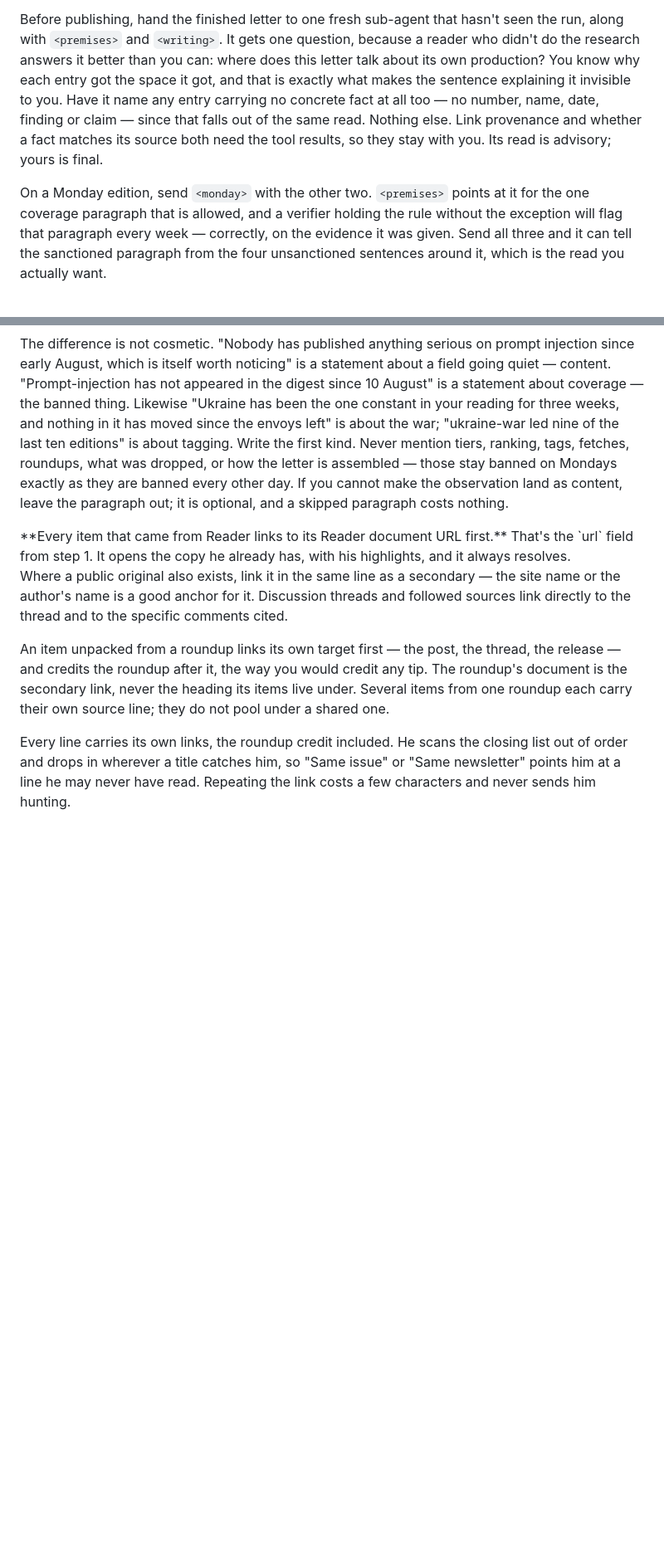
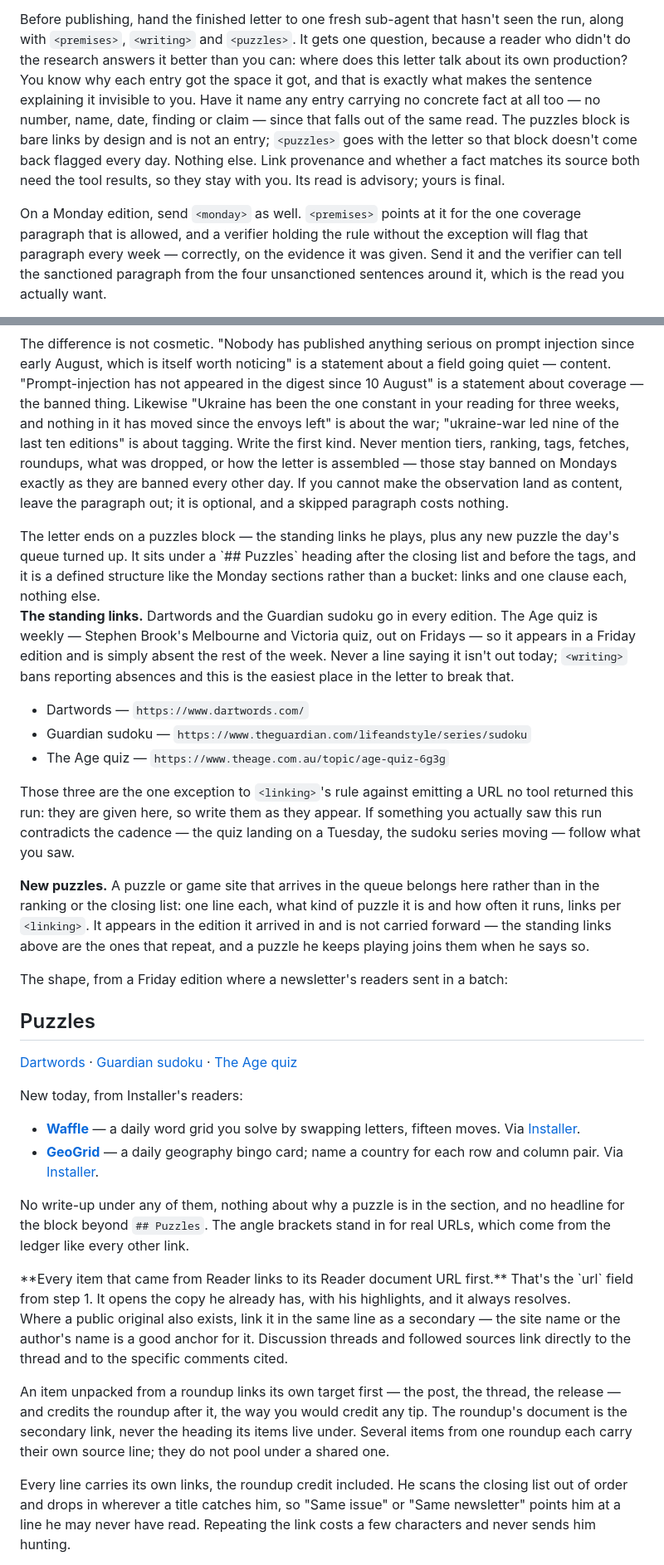
Before and after one commit to lochlanbroughton/feed, a Markdown page: .claude/commands/daily-digest.md, 2 parts joined by grey strips. Shown at 83% size. Rendered like a GitHub page; blank space fills up the shorter version.

Commit message:
Give the letter a puzzles block
He plays Dartwords and the Guardian sudoku every day, and Stephen Brook's
Age quiz on the Fridays it runs. None of them ever arrives in the queue, so
the letter had no way to carry them.

A new <puzzles> block ends the letter with those three standing links, and
takes the puzzle sites that do arrive — the five Installer's readers sent in
on 2026-09-14 landed in the closing list as one bundled line — out of the
ranking and into the same block, a line each.

Four cross-references had to move with it, since the block is the second
defined structure in a letter that previously had one:

- <writing> named <monday> as the single exception to "no header gathers
  several entries"; it now names both.
- The closing list no longer carries puzzle sites.
- <linking>'s ban on emitting a URL no tool returned would have blocked the
  three standing links, which are written out in the brief rather than
  guessed.
- The pre-publish verifier gets <puzzles> with the letter. It is asked to
  name entries carrying no concrete fact, and a block of bare links is
  exactly that shape — without the exception it would flag the block every
  single day, the way it would have flagged the Monday coverage paragraph.

Cadences and URLs checked against the sources: the Guardian publishes a
sudoku daily with the difficulty rotating by weekday, and the Age quiz has
run weekly on Fridays back to July.

Co-Authored-By: Claude Opus 5 <noreply@anthropic.com>
Claude-Session: https://claude.ai/code/session_01U5TEbtzJE4PAbAcQpxRUga

```diff
--- a/.claude/commands/daily-digest.md
+++ b/.claude/commands/daily-digest.md
@@ -60,17 +60,18 @@ Never ask a sub-agent for prose that could reach the letter. Keep working while
 blocking on each one, and step in if one goes off track or is missing context it needs.
 
 Before publishing, hand the finished letter to one fresh sub-agent that hasn't seen the run, along
-with `<premises>` and `<writing>`. It gets one question, because a reader who didn't do the research
-answers it better than you can: where does this letter talk about its own production? You know why
-each entry got the space it got, and that is exactly what makes the sentence explaining it invisible
-to you. Have it name any entry carrying no concrete fact at all too — no number, name, date, finding
-or claim — since that falls out of the same read. Nothing else. Link provenance and whether a fact
-matches its source both need the tool results, so they stay with you. Its read is advisory; yours is
-final.
+with `<premises>`, `<writing>` and `<puzzles>`. It gets one question, because a reader who didn't do
+the research answers it better than you can: where does this letter talk about its own production?
+You know why each entry got the space it got, and that is exactly what makes the sentence explaining
+it invisible to you. Have it name any entry carrying no concrete fact at all too — no number, name,
+date, finding or claim — since that falls out of the same read. The puzzles block is bare links by
+design and is not an entry; `<puzzles>` goes with the letter so that block doesn't come back flagged
+every day. Nothing else. Link provenance and whether a fact matches its source both need the tool
+results, so they stay with you. Its read is advisory; yours is final.
 
-On a Monday edition, send `<monday>` with the other two. `<premises>` points at it for the one
-coverage paragraph that is allowed, and a verifier holding the rule without the exception will flag
-that paragraph every week — correctly, on the evidence it was given. Send all three and it can tell
+On a Monday edition, send `<monday>` as well. `<premises>` points at it for the one coverage
+paragraph that is allowed, and a verifier holding the rule without the exception will flag that
+paragraph every week — correctly, on the evidence it was given. Send it and the verifier can tell
 the sanctioned paragraph from the four unsanctioned sentences around it, which is the read you
 actually want.
 
@@ -445,6 +447,49 @@ they are banned every other day. If you cannot make the observation land as cont
 paragraph out; it is optional, and a skipped paragraph costs nothing.
 </monday>
 
+<puzzles>
+The letter ends on a puzzles block — the standing links he plays, plus any new puzzle the day's queue
+turned up. It sits under a `## Puzzles` heading after the closing list and before the tags, and it is
+a defined structure like the Monday sections rather than a bucket: links and one clause each, nothing
+else.
+
+**The standing links.** Dartwords and the Guardian sudoku go in every edition. The Age quiz is
+weekly — Stephen Brook's Melbourne and Victoria quiz, out on Fridays — so it appears in a Friday
+edition and is simply absent the rest of the week. Never a line saying it isn't out today; `<writing>`
+bans reporting absences and this is the easiest place in the letter to break that.
+
+- Dartwords — `https://www.dartwords.com/`
+- Guardian sudoku — `https://www.theguardian.com/lifeandstyle/series/sudoku`
+- The Age quiz — `https://www.theage.com.au/topic/age-quiz-6g3g`
+
+Those three are the one exception to `<linking>`'s rule against emitting a URL no tool returned this
+run: they are given here, so write them as they appear. If something you actually saw this run
+contradicts the cadence — the quiz landing on a Tuesday, the sudoku series moving — follow what you
+saw.
+
+**New puzzles.** A puzzle or game site that arrives in the queue belongs here rather than in the
+ranking or the closing list: one line each, what kind of puzzle it is and how often it runs, links per
+`<linking>`. It appears in the edition it arrived in and is not carried forward — the standing links
+above are the ones that repeat, and a puzzle he keeps playing joins them when he says so.
+
+The shape, from a Friday edition where a newsletter's readers sent in a batch:
+
+## Puzzles
+
+[Dartwords](https://www.dartwords.com/) · [Guardian sudoku](https://www.theguardian.com/lifeandstyle/series/sudoku) · [The Age quiz](https://www.theage.com.au/topic/age-quiz-6g3g)
+
+New today, from Installer's readers:
+
+- **[Waffle](<its verified URL>)** — a daily word grid you solve by swapping letters, fifteen moves.
+  Via [Installer](<its Reader document URL>).
+- **[GeoGrid](<its verified URL>)** — a daily geography bingo card; name a country for each row and
+  column pair. Via [Installer](<its Reader document URL>).
+
+No write-up under any of them, nothing about why a puzzle is in the section, and no headline for the
+block beyond `## Puzzles`. The angle brackets stand in for real URLs, which come from the ledger like
+every other link.
+</puzzles>
+
 <linking>
 **Every item that came from Reader links to its Reader document URL first.** That's the `url` field
 from step 1. It opens the copy he already has, with his highlights, and it always resolves.
```
Also changed, not shown: other parts of .claude/commands/daily-digest.md (+12 -7 lines).
